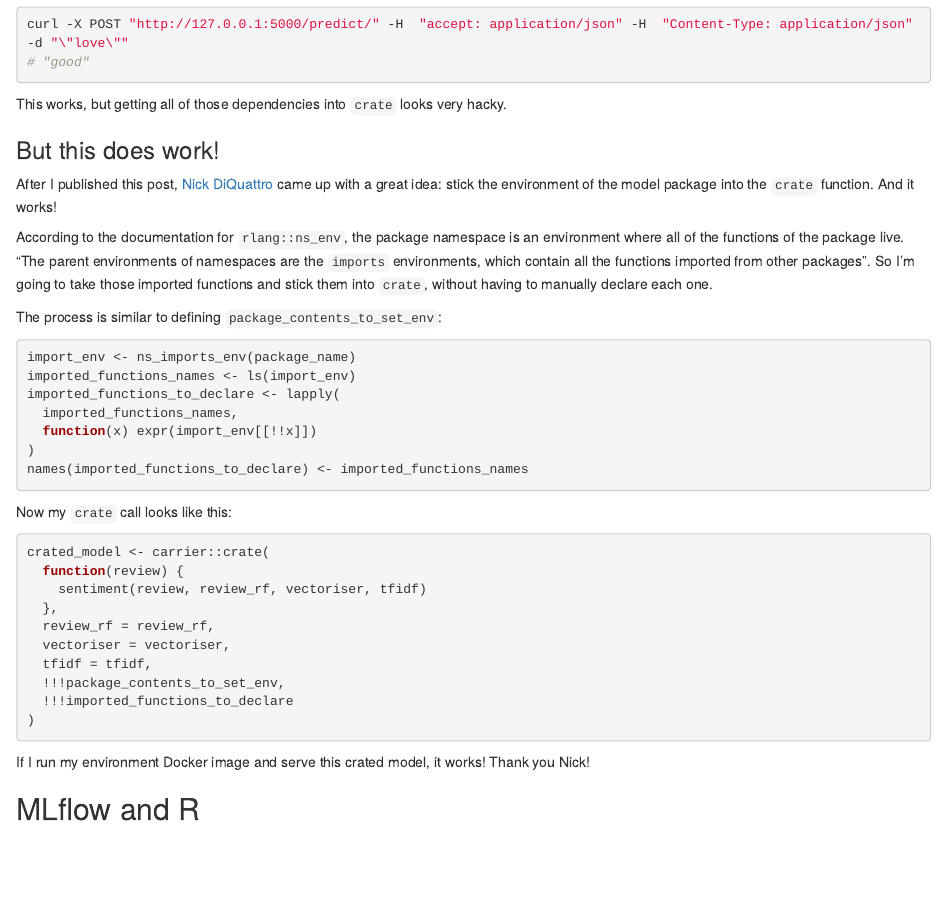
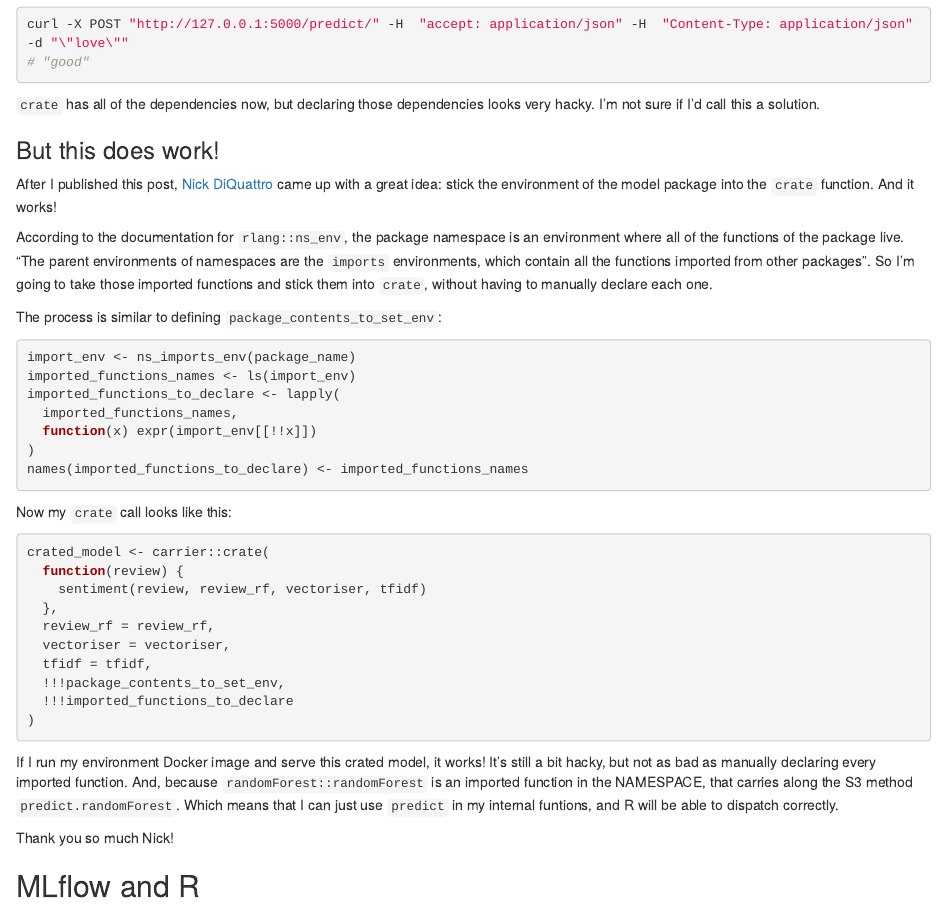
Before and after one commit to edugonzaloalmorox/mdneuzerling.com, an R Markdown document (content/post/2020-07-05-deploying-r-models-with-mlflow-and-docker/index.Rmd): the page in a window 1100 px wide, from 8940 px down. Rendered offline with R 4.5, knitr and Pandoc, with nearby package versions; drawn as R Markdown's standard HTML page in place of the format the file asks for; some code elsewhere in the file could not run offline.

Commit message:
Wording to improve the flow of the new section

````diff
--- a/content/post/2020-07-05-deploying-r-models-with-mlflow-and-docker/index.Rmd
+++ b/content/post/2020-07-05-deploying-r-models-with-mlflow-and-docker/index.Rmd
@@ -393,7 +393,7 @@ curl -X POST "http://127.0.0.1:5000/predict/" -H  "accept: application/json" -H
 # "good"
 ```
 
-This works, but getting all of those dependencies into `crate` looks very hacky.
+`crate` has all of the dependencies now, but declaring those dependencies looks very hacky. I'm not sure if I'd call this a solution.
 
 ### But this does work!
 
@@ -428,7 +428,9 @@ crated_model <- carrier::crate(
 )
 ```
 
-If I run my environment Docker image and serve this crated model, it works! Thank you Nick!
+If I run my environment Docker image and serve this crated model, it works! It's still a bit hacky, but not as bad as manually declaring every imported function. And, because `randomForest::randomForest` is an imported function in the NAMESPACE, that carries along the S3 method `predict.randomForest`. Which means that I can just use `predict` in my internal funtions, and R will be able to dispatch correctly.
+
+Thank you so much Nick!
 
 ## MLflow and R
 
````
Also changed, not shown: content/post/2020-07-05-deploying-r-models-with-mlflow-and-docker/index.md.
